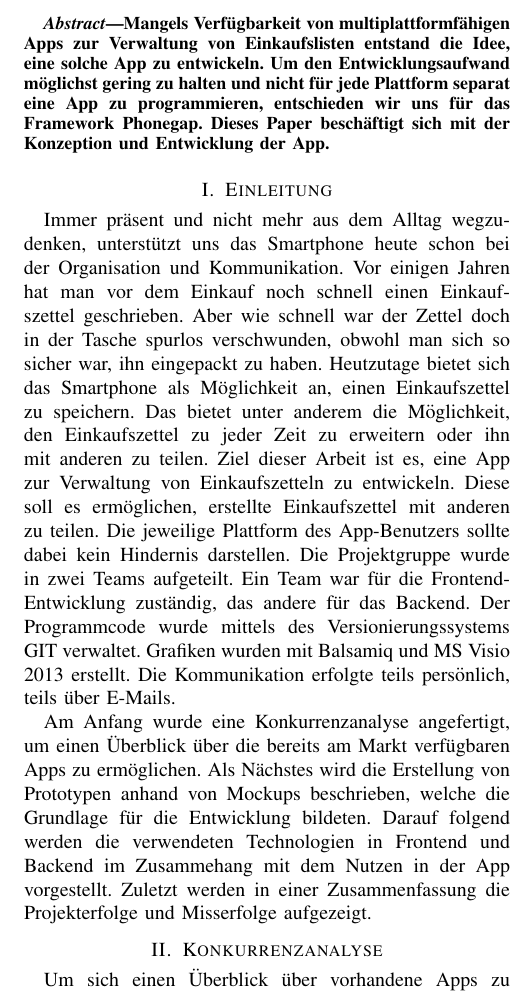
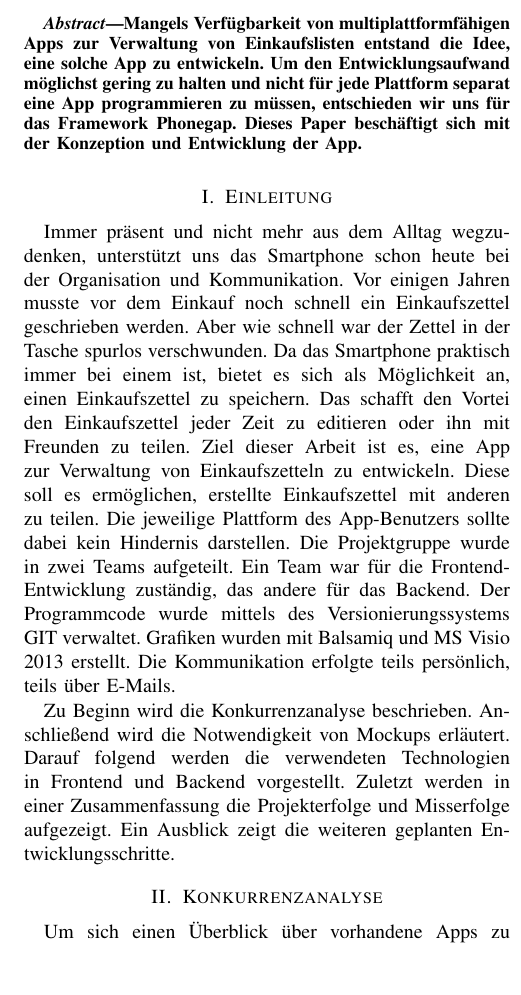
Before and after one commit to Mal2012/einkaufszettel_app, a LaTeX paper (Paper/bare_conf.tex): part of one column of page 1 of 3, cut so that both start at the same text, the shorter picture padded with empty space. Compiled offline with pdfLaTeX.

Commit message:
Abstract und Einleitung
Abstract und Einleitung in ein schöneres Deutsch gebracht. Den Absatz
für die Beschreibung des Aufbaus der Arbeit komplett überarbeitet

```diff
--- a/Paper/bare_conf.tex
+++ b/Paper/bare_conf.tex
@@ -67,14 +67,18 @@ E-Mail: muda1200@stud.hs-coburg.de}
 
 
 \begin{abstract}
-Mangels Verf\"ugbarkeit von multiplattformf\"ahigen Apps zur Verwaltung von Einkaufslisten entstand die Idee, eine solche App zu entwickeln. Um den Entwicklungsaufwand m\"oglichst gering zu halten und nicht f\"ur jede Plattform separat eine App zu programmieren, entschieden wir uns f\"ur das Framework Phonegap. Dieses Paper besch\"aftigt sich mit der Konzeption und Entwicklung der App.
+Mangels Verf\"ugbarkeit von multiplattformf\"ahigen Apps zur Verwaltung von Einkaufslisten entstand die Idee, eine solche App zu entwickeln. Um den Entwicklungsaufwand m\"oglichst gering zu halten und nicht f\"ur jede Plattform separat eine App programmieren zu müssen, entschieden wir uns f\"ur das Framework Phonegap. Dieses Paper besch\"aftigt sich mit der Konzeption und Entwicklung der App.
 \end{abstract}
 
 \IEEEpeerreviewmaketitle
 
 \section{Einleitung}
 % no \IEEEPARstart
-Immer pr\"asent und nicht mehr aus dem Alltag wegzudenken, unterst\"utzt  uns das Smartphone heute schon bei der Organisation und Kommunikation. Vor einigen Jahren hat man vor dem Einkauf noch schnell einen Einkaufszettel geschrieben. Aber wie schnell war der Zettel doch in der Tasche spurlos verschwunden, obwohl man sich so sicher war, ihn eingepackt zu haben. Heutzutage bietet sich das Smartphone als M\"oglichkeit an, einen Einkaufszettel zu speichern. Das bietet unter anderem die M\"oglichkeit, den Einkaufszettel zu jeder Zeit zu erweitern oder ihn mit anderen zu teilen.
+Immer pr\"asent und nicht mehr aus dem Alltag wegzudenken, unterst\"utzt  uns das Smartphone schon heute bei der Organisation und Kommunikation.
+Vor einigen Jahren musste vor dem Einkauf noch schnell ein Einkaufszettel geschrieben werden.
+Aber wie schnell war der Zettel  in der Tasche spurlos verschwunden.
+Da das Smartphone praktisch immer bei einem ist, bietet es sich als M\"oglichkeit an, einen Einkaufszettel zu speichern.
+Das schafft den Vortei den Einkaufszettel jeder Zeit zu editieren oder ihn mit Freunden zu teilen.
 Ziel dieser Arbeit ist es, eine App zur Verwaltung von Einkaufszetteln zu entwickeln.
 Diese soll es erm\"oglichen, erstellte Einkaufszettel mit anderen zu teilen.
 Die jeweilige Plattform des App-Benutzers sollte dabei kein Hindernis darstellen.
@@ -84,9 +88,11 @@ Der Programmcode wurde mittels des Versionierungssystems GIT verwaltet.
 Grafiken wurden mit Balsamiq und MS Visio 2013 erstellt.
 Die Kommunikation erfolgte teils pers\"onlich, teils \"uber E-Mails.
 
-Am Anfang wurde eine Konkurrenzanalyse angefertigt, um einen \"Uberblick \"uber die bereits am Markt verf\"ugbaren Apps zu erm\"oglichen.
-Als N\"achstes wird die Erstellung von Prototypen anhand von Mockups beschrieben, welche die Grundlage f\"ur die Entwicklung bildeten.
-Darauf folgend werden die verwendeten Technologien in Frontend und Backend im Zusammehang mit dem Nutzen in der App vorgestellt. Zuletzt werden in einer Zusammenfassung die Projekterfolge und Misserfolge aufgezeigt.
+Zu Beginn wird die Konkurrenzanalyse beschrieben.
+Anschließend wird die Notwendigkeit von Mockups erläutert.
+Darauf folgend werden die verwendeten Technologien in Frontend und Backend vorgestellt.
+Zuletzt werden in einer Zusammenfassung die Projekterfolge und Misserfolge aufgezeigt.
+Ein Ausblick zeigt die weiteren geplanten Entwicklungsschritte.
 
 \section{Konkurrenzanalyse}
 Um sich einen \"Uberblick \"uber vorhandene Apps zu verschaffen, wurde eine Konkurrenzanalyse erstellt.
```
